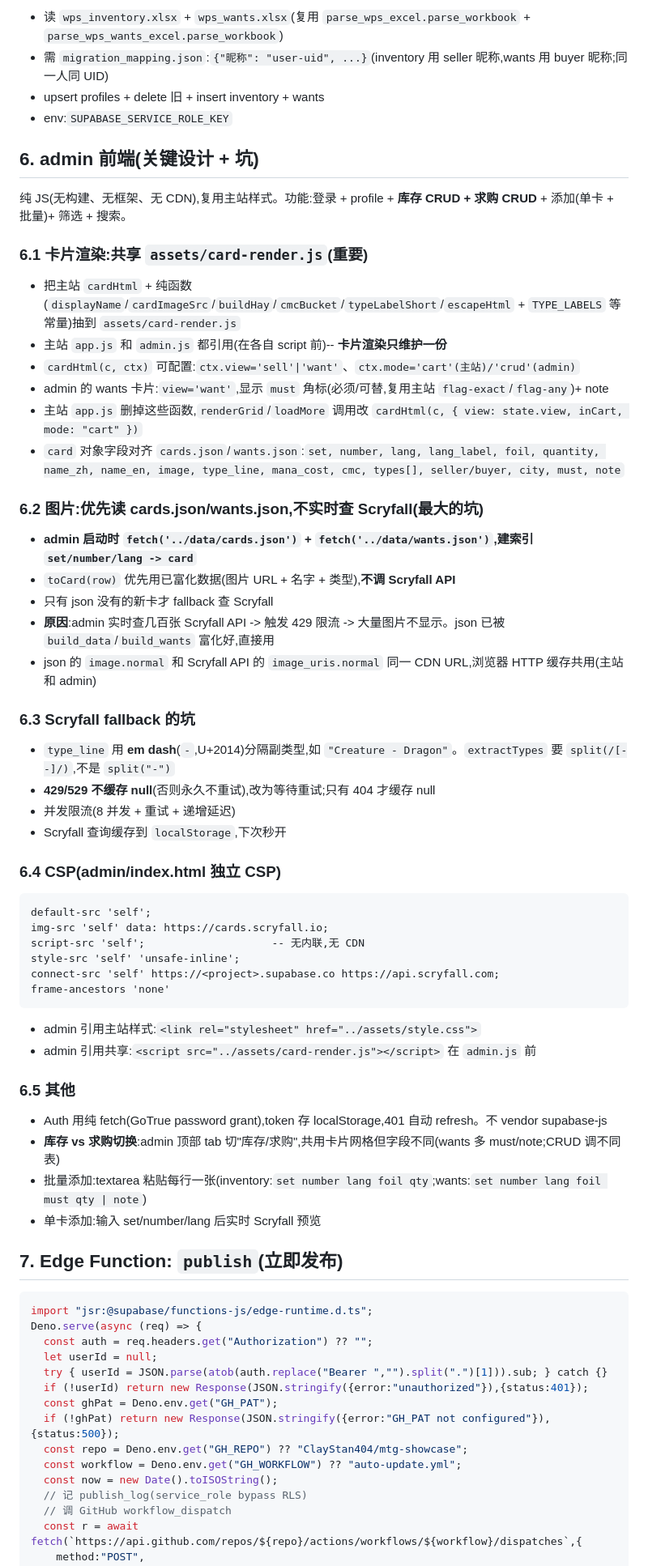
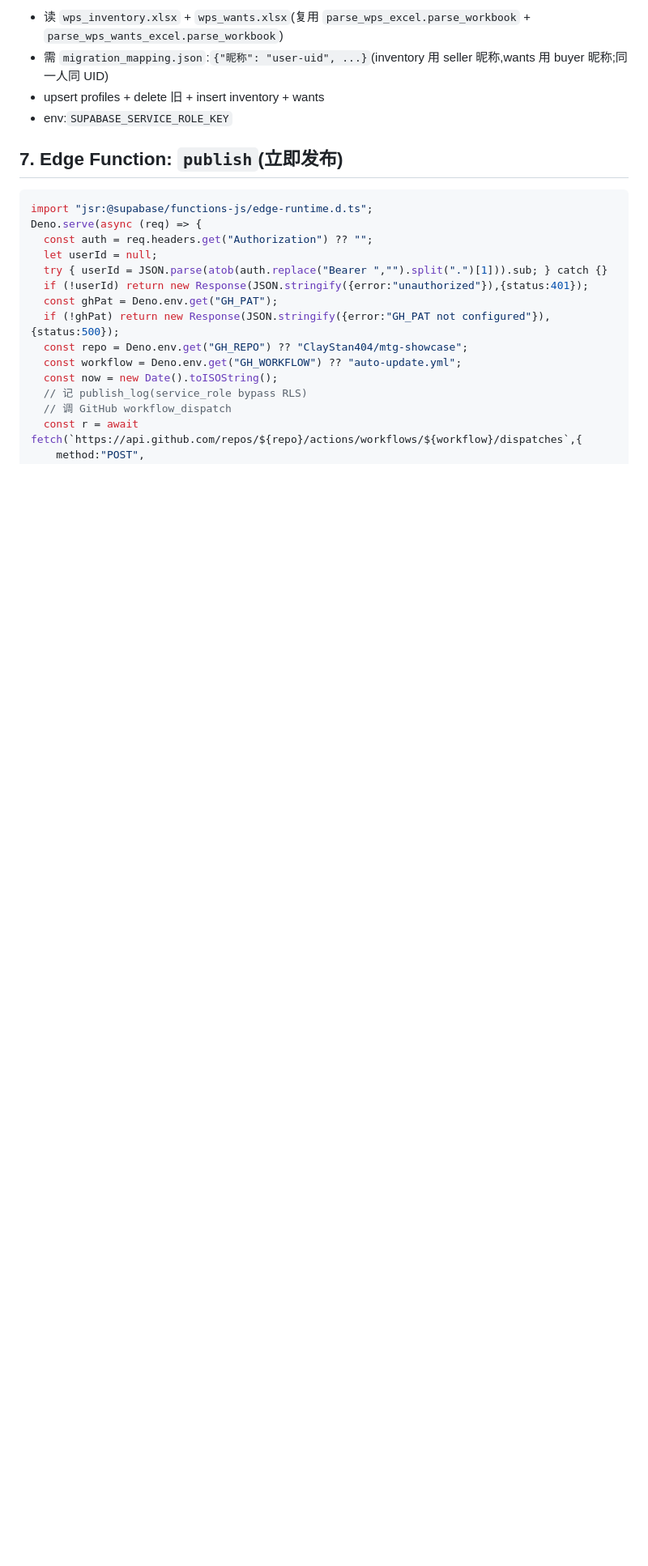
Before and after one commit to ClayStan404/mtg-showcase, a Markdown page: SUPABASE_MIGRATION_PLAN.md, the part around one of its changes. Shown at 81% size. GitHub-like rendering; blank space fills up the shorter version.

````diff
--- a/SUPABASE_MIGRATION_PLAN.md
+++ b/SUPABASE_MIGRATION_PLAN.md
@@ -179,49 +179,6 @@ create policy "publish_log read authed" on public.publish_log for select using (
 - upsert profiles + delete 旧 + insert inventory + wants
 - env:`SUPABASE_SERVICE_ROLE_KEY`
 
-## 6. admin 前端(关键设计 + 坑)
-
-纯 JS(无构建、无框架、无 CDN),复用主站样式。功能:登录 + profile + **库存 CRUD + 求购 CRUD** + 添加(单卡 + 批量)+ 筛选 + 搜索。
-
-### 6.1 卡片渲染:共享 `assets/card-render.js`(重要)
-- 把主站 `cardHtml` + 纯函数(`displayName`/`cardImageSrc`/`buildHay`/`cmcBucket`/`typeLabelShort`/`escapeHtml` + `TYPE_LABELS` 等常量)抽到 `assets/card-render.js`
-- 主站 `app.js` 和 `admin.js` 都引用(在各自 script 前)-- **卡片渲染只维护一份**
-- `cardHtml(c, ctx)` 可配置:`ctx.view='sell'|'want'`、`ctx.mode='cart'(主站)/'crud'(admin)`
-- admin 的 wants 卡片:`view='want'`,显示 `must` 角标(必须/可替,复用主站 `flag-exact`/`flag-any`)+ note
-- 主站 `app.js` 删掉这些函数,`renderGrid`/`loadMore` 调用改 `cardHtml(c, { view: state.view, inCart, mode: "cart" })`
-- `card` 对象字段对齐 `cards.json`/`wants.json`:`set, number, lang, lang_label, foil, quantity, name_zh, name_en, image, type_line, mana_cost, cmc, types[], seller/buyer, city, must, note`
-
-### 6.2 图片:优先读 cards.json/wants.json,不实时查 Scryfall(最大的坑)
-- **admin 启动时 `fetch('../data/cards.json')` + `fetch('../data/wants.json')`,建索引 `set/number/lang -> card`**
-- `toCard(row)` 优先用已富化数据(图片 URL + 名字 + 类型),**不调 Scryfall API**
-- 只有 json 没有的新卡才 fallback 查 Scryfall
-- **原因**:admin 实时查几百张 Scryfall API -> 触发 429 限流 -> 大量图片不显示。json 已被 `build_data`/`build_wants` 富化好,直接用
-- json 的 `image.normal` 和 Scryfall API 的 `image_uris.normal` 同一 CDN URL,浏览器 HTTP 缓存共用(主站和 admin)
-
-### 6.3 Scryfall fallback 的坑
-- `type_line` 用 **em dash**(`-`,U+2014)分隔副类型,如 `"Creature - Dragon"`。`extractTypes` 要 `split(/[--]/)`,不是 `split("-")`
-- **429/529 不缓存 null**(否则永久不重试),改为等待重试;只有 404 才缓存 null
-- 并发限流(8 并发 + 重试 + 递增延迟)
-- Scryfall 查询缓存到 `localStorage`,下次秒开
-
-### 6.4 CSP(admin/index.html 独立 CSP)
-```
-default-src 'self';
-img-src 'self' data: https://cards.scryfall.io;
-script-src 'self';                    -- 无内联,无 CDN
-style-src 'self' 'unsafe-inline';
-connect-src 'self' https://<project>.supabase.co https://api.scryfall.com;
-frame-ancestors 'none'
-```
-- admin 引用主站样式:`<link rel="stylesheet" href="../assets/style.css">`
-- admin 引用共享:`<script src="../assets/card-render.js"></script>` 在 `admin.js` 前
-
-### 6.5 其他
-- Auth 用纯 fetch(GoTrue password grant),token 存 localStorage,401 自动 refresh。不 vendor supabase-js
-- **库存 vs 求购切换**:admin 顶部 tab 切"库存/求购",共用卡片网格但字段不同(wants 多 must/note;CRUD 调不同表)
-- 批量添加:textarea 粘贴每行一张(inventory:`set number lang foil qty`;wants:`set number lang foil must qty | note`)
-- 单卡添加:输入 set/number/lang 后实时 Scryfall 预览
-
 ## 7. Edge Function: `publish`(立即发布)
 
 ```ts
````
Also changed, not shown: other parts of SUPABASE_MIGRATION_PLAN.md (+0 -39 lines).
